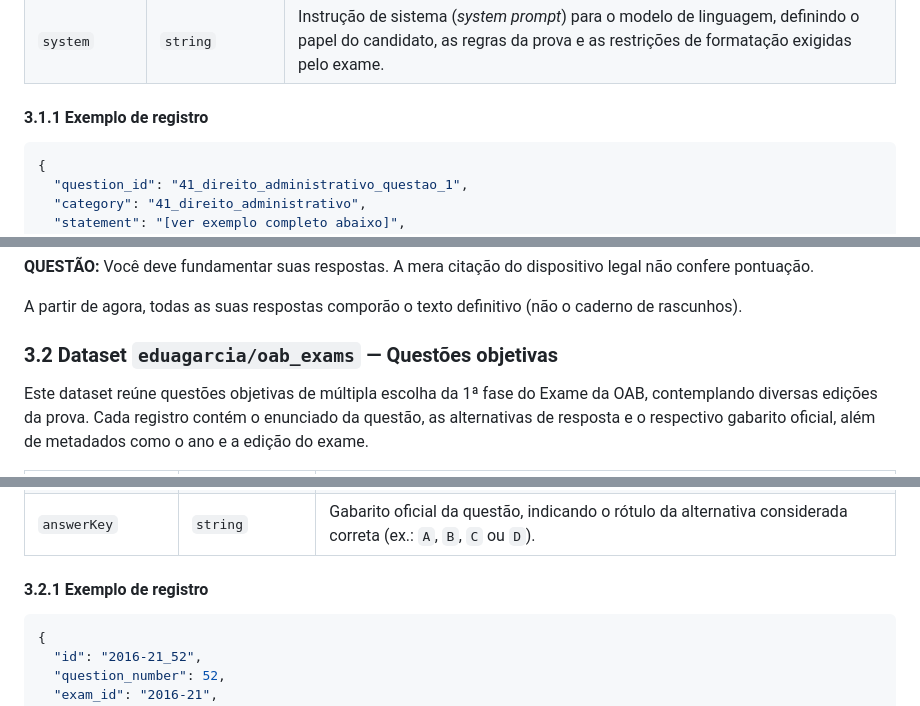
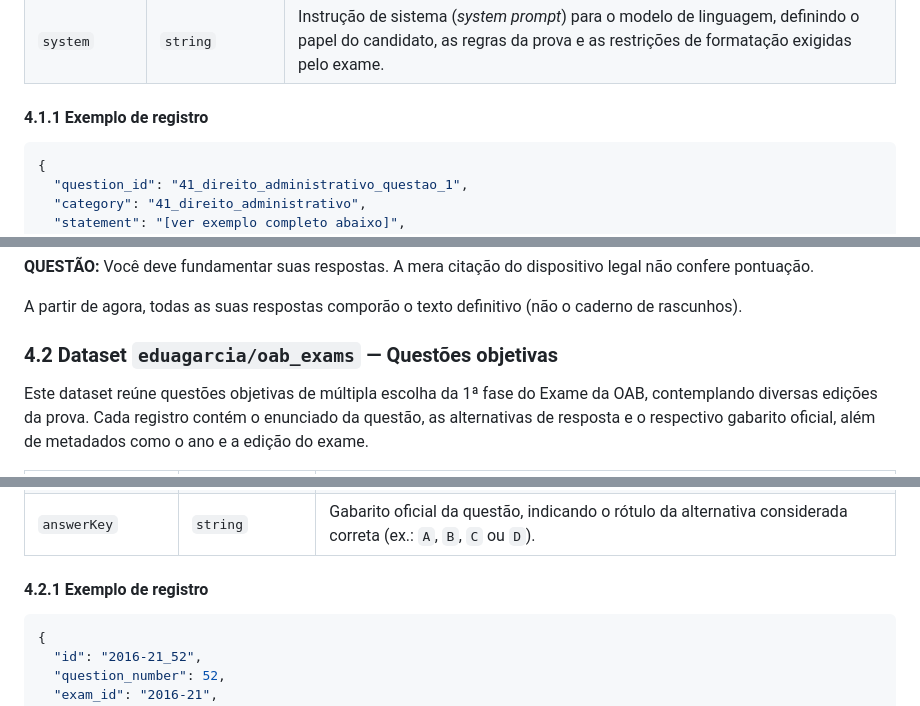
Before and after one commit to ReinanHS/Topicos_Avancados_2026_1_Equipe_JUD_3_atividade1, a Markdown page: src/reinan/README.md, 3 parts joined by grey strips. Rendered like a GitHub page; folded sections open.

````diff
--- a/src/reinan/README.md
+++ b/src/reinan/README.md
@@ -76,7 +128,7 @@ Este dataset contém os enunciados das questões discursivas da 2ª fase do Exam
 | `values`      | `array[number]` | Pesos ou pontuações atribuídas a cada item de `turns`. Os valores refletem a distribuição de pontos do exame (ex.: `[0.65, 0.6]` para subperguntas ou `[5.0]` para o valor total de uma peça).                                                                  |
 | `system`      | `string`        | Instrução de sistema (*system prompt*) para o modelo de linguagem, definindo o papel do candidato, as regras da prova e as restrições de formatação exigidas pelo exame.                                                                                        |
 
-#### 3.1.1 Exemplo de registro
+#### 4.1.1 Exemplo de registro
 
 ```json
 {
@@ -133,7 +185,7 @@ A partir de agora, todas as suas respostas comporão o texto definitivo (não o
 
 </details>
 
-### 3.2 Dataset `eduagarcia/oab_exams` — Questões objetivas
+### 4.2 Dataset `eduagarcia/oab_exams` — Questões objetivas
 
 Este dataset reúne questões objetivas de múltipla escolha da 1ª fase do Exame da OAB, contemplando diversas edições da prova. Cada registro contém o enunciado da questão, as alternativas de resposta e o respectivo gabarito oficial, além de metadados como o ano e a edição do exame.
 
@@ -151,7 +203,7 @@ Este dataset reúne questões objetivas de múltipla escolha da 1ª fase do Exam
 | `choices.label`   | `array[string]`  | Lista com os rótulos identificadores das alternativas (ex.: `A`, `B`, `C`, `D`). Cada rótulo está alinhado posicionalmente ao texto correspondente em `choices.text`.                                           |
 | `answerKey`       | `string`         | Gabarito oficial da questão, indicando o rótulo da alternativa considerada correta (ex.: `A`, `B`, `C` ou `D`).                                                                                                 |
 
-#### 3.2.1 Exemplo de registro
+#### 4.2.1 Exemplo de registro
 
 ```json
 {
````
Also changed, not shown: other parts of src/reinan/README.md (+65 -13 lines).
